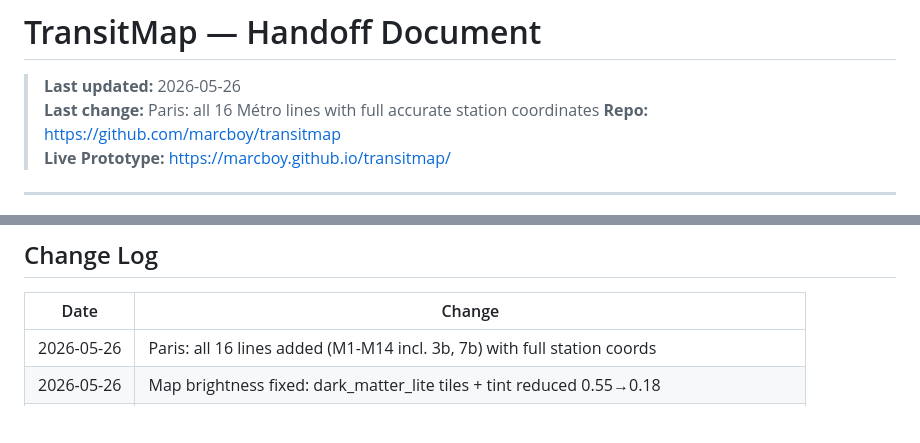
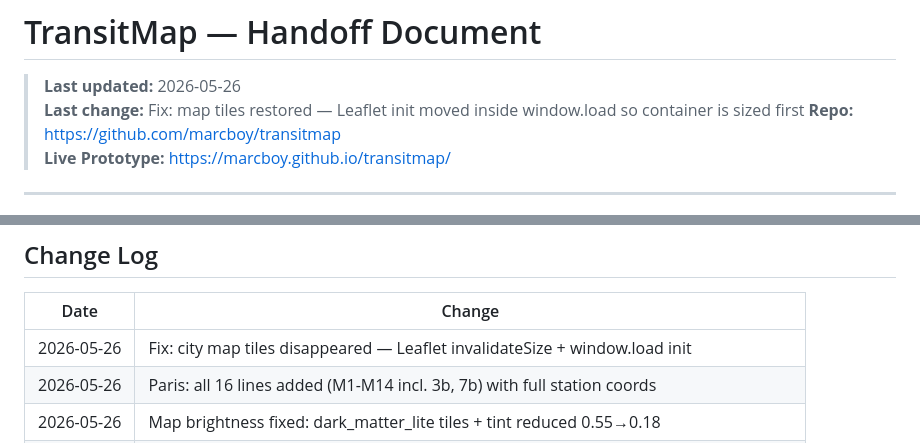
Before and after one commit to marcboy/transitmap, a Markdown page: HANDOFF.md, 2 parts joined by grey strips. GitHub-like rendering; blank space fills up the shorter version.

Commit message:
Handoff: map tiles fix noted

```diff
--- a/HANDOFF.md
+++ b/HANDOFF.md
@@ -1,7 +1,7 @@
 # TransitMap — Handoff Document
 
 > **Last updated:** 2026-05-26
-> **Last change:** Paris: all 16 Métro lines with full accurate station coordinates
+> **Last change:** Fix: map tiles restored — Leaflet init moved inside window.load so container is sized first
 > **Repo:** https://github.com/marcboy/transitmap
 > **Live Prototype:** https://marcboy.github.io/transitmap/
 
@@ -208,6 +208,7 @@ Open `prototype/transitmap-prototype.html` in any browser.
 
 | Date | Change |
 |---|---|
+| 2026-05-26 | Fix: city map tiles disappeared — Leaflet invalidateSize + window.load init |
 | 2026-05-26 | Paris: all 16 lines added (M1-M14 incl. 3b, 7b) with full station coords |
 | 2026-05-26 | Map brightness fixed: dark_matter_lite tiles + tint reduced 0.55→0.18 |
 | 2026-05-26 | Prototype hosted on GitHub Pages: https://marcboy.github.io/transitmap/ |
```
